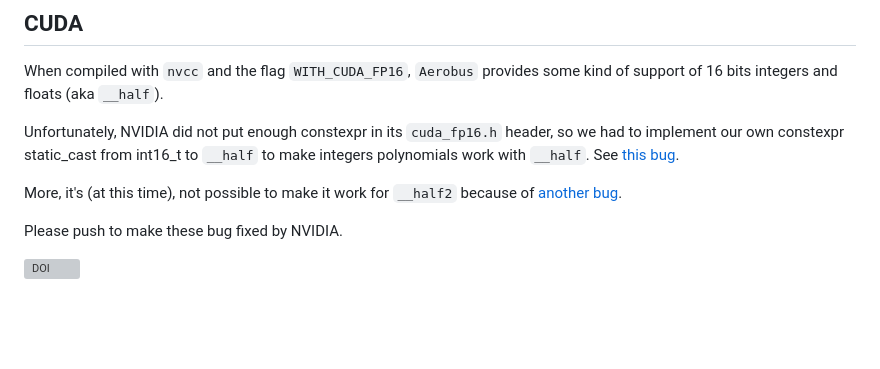
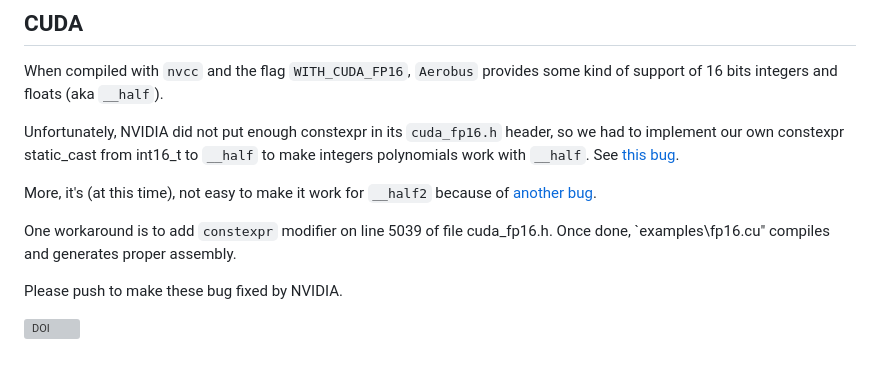
Before and after one commit to aerobus-open-source/aerobus, a Markdown page: README.md, the part around the change. GitHub-like rendering; blank space fills up the shorter version; grey boxes are pictures that could not be loaded.

Commit message:
update README for CUDA

```diff
--- a/README.md
+++ b/README.md
@@ -318,7 +318,9 @@ When compiled with `nvcc` and the flag `WITH_CUDA_FP16`, `Aerobus` provides some
 
 Unfortunately, NVIDIA did not put enough constexpr in its `cuda_fp16.h` header, so we had to implement our own constexpr static_cast from int16_t to `__half` to make integers polynomials work with `__half`. See [this bug](https://developer.nvidia.com/bugs/4863696).
 
-More, it's (at this time), not possible to make it work for `__half2` because of [another bug](https://developer.nvidia.com/bugs/4872028).
+More, it's (at this time), not easy to make it work for `__half2` because of [another bug](https://developer.nvidia.com/bugs/4872028).
+
+One workaround is to add `constexpr` modifier on line 5039 of file cuda_fp16.h. Once done, `examples\fp16.cu" compiles and generates proper assembly.
 
 Please push to make these bug fixed by NVIDIA.
 
```
Also changed, not shown: paper.md (+1 -1 lines).
